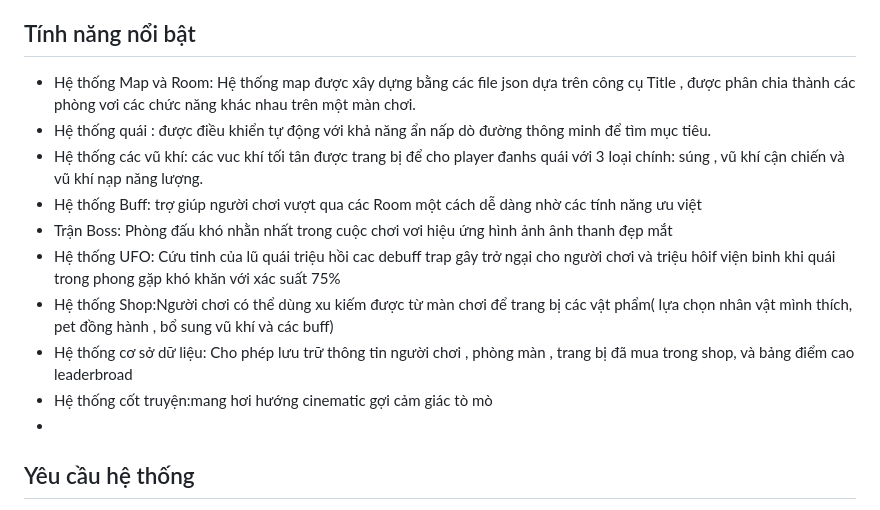
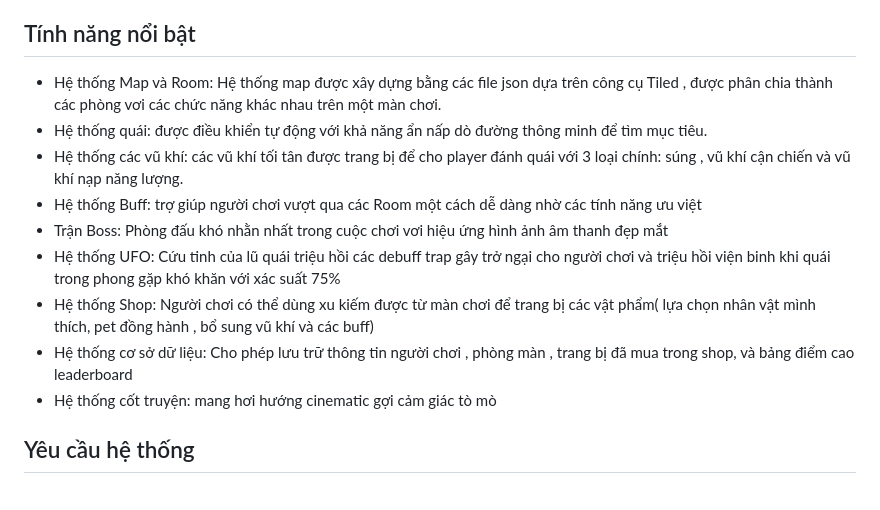
Before and after one commit to TuanKietTM/SpiritKnight, a Markdown page: README.md, the part around the change. Rendered like a GitHub page.

```diff
--- a/README.md
+++ b/README.md
@@ -6,20 +6,19 @@ Vũ Việt Dũng<br>
 Và HVCH Trần Minh Tuấn Kiệt<br>
 ## Tính năng nổi bật
 * Hệ thống Map và Room: Hệ thống map được xây dựng bằng các file json dựa trên
-công cụ Title , được phân chia thành các phòng vơi các chức năng khác nhau trên một màn chơi.
-* Hệ thống quái : được điều khiển tự động với khả năng ẩn nấp dò đường thông minh để tìm mục tiêu.
-* Hệ thống các vũ khí: các vuc khí tối tân được trang bị để cho player đanhs quái
+công cụ Tiled , được phân chia thành các phòng vơi các chức năng khác nhau trên một màn chơi.
+* Hệ thống quái: được điều khiển tự động với khả năng ẩn nấp dò đường thông minh để tìm mục tiêu.
+* Hệ thống các vũ khí: các vũ khí tối tân được trang bị để cho player đánh quái
 với 3 loại chính: súng , vũ khí cận chiến và vũ khí nạp năng lượng.
 * Hệ thống Buff: trợ giúp người chơi vượt qua các Room một cách dễ dàng nhờ các tính năng ưu việt
-* Trận Boss: Phòng đấu khó nhằn nhất trong cuộc chơi vơi hiệu ứng hình ảnh ânh thanh đẹp mắt
-* Hệ thống UFO: Cứu tinh của lũ quái triệu hồi cac debuff trap gây trở ngại cho người chơi
-và triệu hôif viện binh khi quái trong phong gặp khó khăn với xác suất 75%
-* Hệ thống Shop:Người chơi có thể dùng xu kiếm được từ màn chơi để trang bị các vật phẩm(
+* Trận Boss: Phòng đấu khó nhằn nhất trong cuộc chơi vơi hiệu ứng hình ảnh âm thanh đẹp mắt
+* Hệ thống UFO: Cứu tinh của lũ quái triệu hồi các debuff trap gây trở ngại cho người chơi
+và triệu hồi viện binh khi quái trong phong gặp khó khăn với xác suất 75%
+* Hệ thống Shop: Người chơi có thể dùng xu kiếm được từ màn chơi để trang bị các vật phẩm(
 lựa chọn nhân vật mình thích, pet đồng hành , bổ sung vũ khí và các buff)
 * Hệ thống cơ sở dữ liệu: Cho phép lưu trữ thông tin người chơi , phòng màn , trang bị
-đã mua trong shop, và bảng điểm cao leaderbroad
-* Hệ thống cốt truyện:mang hơi hướng cinematic gợi cảm giác tò mò
-*
+đã mua trong shop, và bảng điểm cao leaderboard
+* Hệ thống cốt truyện: mang hơi hướng cinematic gợi cảm giác tò mò
 
 ##  Yêu cầu hệ thống
 * **Java Development Kit (JDK):** Version 17 hoặc cao hơn.
```
